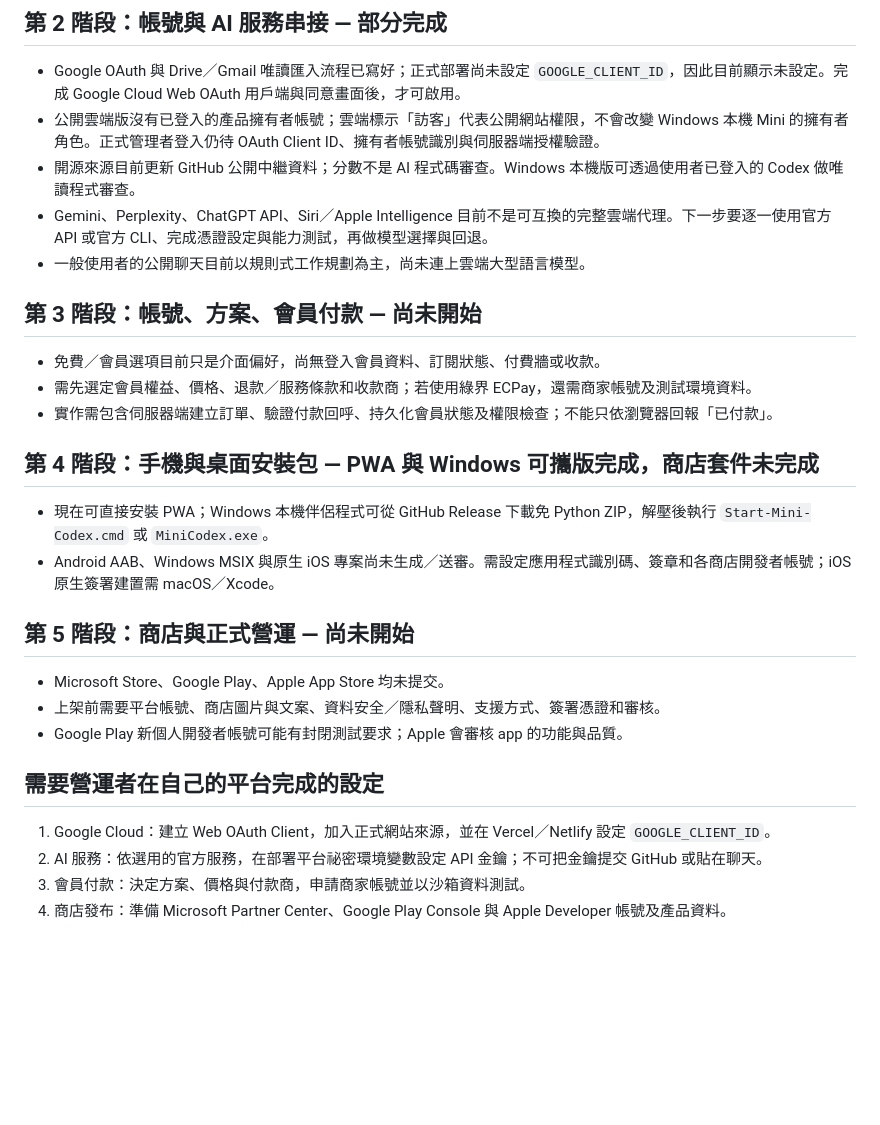
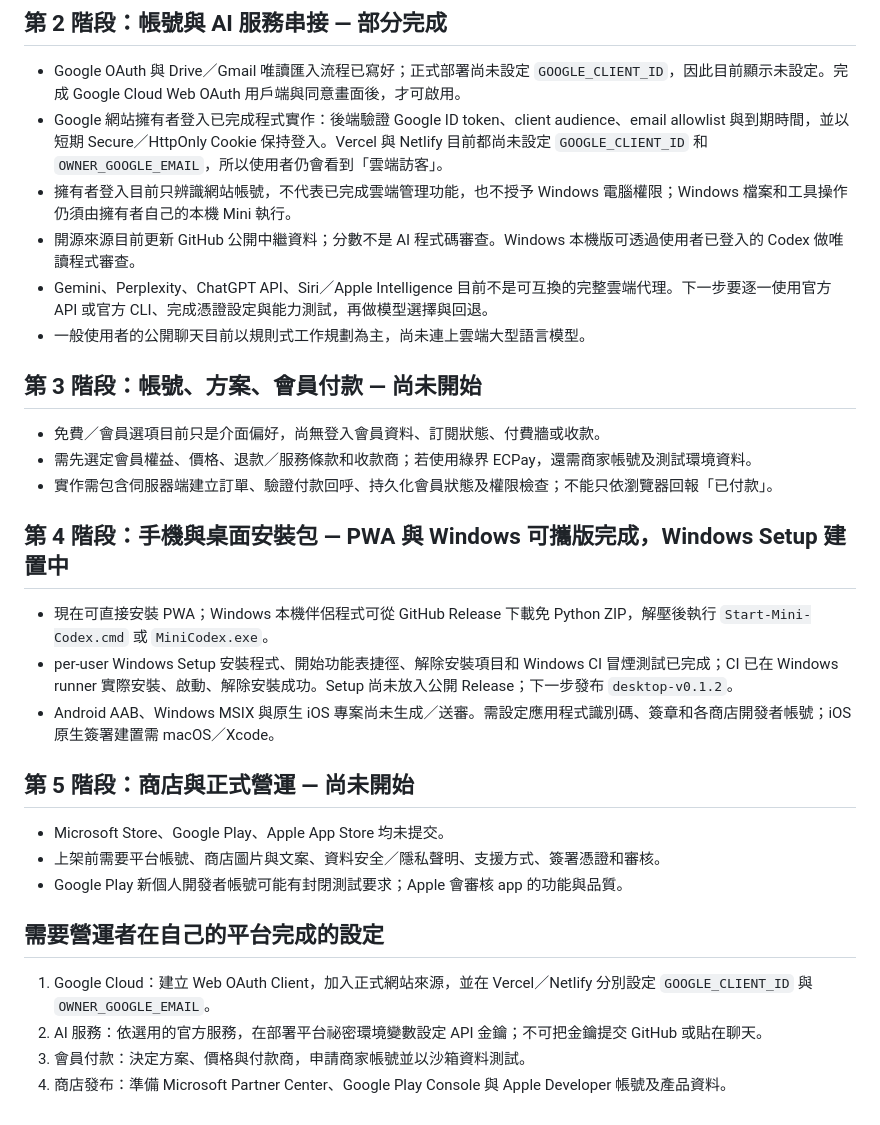
Before and after one commit to Franksyh/AI-agent, a Markdown page: docs/roadmap-zh-hant.md, the part around the change. GitHub-like rendering; blank space fills up the shorter version.

Commit message:
docs: update owner access and Windows installer status

```diff
--- a/docs/roadmap-zh-hant.md
+++ b/docs/roadmap-zh-hant.md
@@ -15,7 +15,8 @@
 ## 第 2 階段：帳號與 AI 服務串接 — 部分完成
 
 - Google OAuth 與 Drive／Gmail 唯讀匯入流程已寫好；正式部署尚未設定 `GOOGLE_CLIENT_ID`，因此目前顯示未設定。完成 Google Cloud Web OAuth 用戶端與同意畫面後，才可啟用。
-- 公開雲端版沒有已登入的產品擁有者帳號；雲端標示「訪客」代表公開網站權限，不會改變 Windows 本機 Mini 的擁有者角色。正式管理者登入仍待 OAuth Client ID、擁有者帳號識別與伺服器端授權驗證。
+- Google 網站擁有者登入已完成程式實作：後端驗證 Google ID token、client audience、email allowlist 與到期時間，並以短期 Secure／HttpOnly Cookie 保持登入。Vercel 與 Netlify 目前都尚未設定 `GOOGLE_CLIENT_ID` 和 `OWNER_GOOGLE_EMAIL`，所以使用者仍會看到「雲端訪客」。
+- 擁有者登入目前只辨識網站帳號，不代表已完成雲端管理功能，也不授予 Windows 電腦權限；Windows 檔案和工具操作仍須由擁有者自己的本機 Mini 執行。
 - 開源來源目前更新 GitHub 公開中繼資料；分數不是 AI 程式碼審查。Windows 本機版可透過使用者已登入的 Codex 做唯讀程式審查。
 - Gemini、Perplexity、ChatGPT API、Siri／Apple Intelligence 目前不是可互換的完整雲端代理。下一步要逐一使用官方 API 或官方 CLI、完成憑證設定與能力測試，再做模型選擇與回退。
 - 一般使用者的公開聊天目前以規則式工作規劃為主，尚未連上雲端大型語言模型。
@@ -26,9 +27,10 @@
 - 需先選定會員權益、價格、退款／服務條款和收款商；若使用綠界 ECPay，還需商家帳號及測試環境資料。
 - 實作需包含伺服器端建立訂單、驗證付款回呼、持久化會員狀態及權限檢查；不能只依瀏覽器回報「已付款」。
 
-## 第 4 階段：手機與桌面安裝包 — PWA 與 Windows 可攜版完成，商店套件未完成
+## 第 4 階段：手機與桌面安裝包 — PWA 與 Windows 可攜版完成，Windows Setup 建置中
 
 - 現在可直接安裝 PWA；Windows 本機伴侶程式可從 GitHub Release 下載免 Python ZIP，解壓後執行 `Start-Mini-Codex.cmd` 或 `MiniCodex.exe`。
+- per-user Windows Setup 安裝程式、開始功能表捷徑、解除安裝項目和 Windows CI 冒煙測試已完成；CI 已在 Windows runner 實際安裝、啟動、解除安裝成功。Setup 尚未放入公開 Release；下一步發布 `desktop-v0.1.2`。
 - Android AAB、Windows MSIX 與原生 iOS 專案尚未生成／送審。需設定應用程式識別碼、簽章和各商店開發者帳號；iOS 原生簽署建置需 macOS／Xcode。
 
 ## 第 5 階段：商店與正式營運 — 尚未開始
@@ -39,7 +41,7 @@
 
 ## 需要營運者在自己的平台完成的設定
 
-1. Google Cloud：建立 Web OAuth Client，加入正式網站來源，並在 Vercel／Netlify 設定 `GOOGLE_CLIENT_ID`。
+1. Google Cloud：建立 Web OAuth Client，加入正式網站來源，並在 Vercel／Netlify 分別設定 `GOOGLE_CLIENT_ID` 與 `OWNER_GOOGLE_EMAIL`。
 2. AI 服務：依選用的官方服務，在部署平台祕密環境變數設定 API 金鑰；不可把金鑰提交 GitHub 或貼在聊天。
 3. 會員付款：決定方案、價格與付款商，申請商家帳號並以沙箱資料測試。
 4. 商店發布：準備 Microsoft Partner Center、Google Play Console 與 Apple Developer 帳號及產品資料。
```
